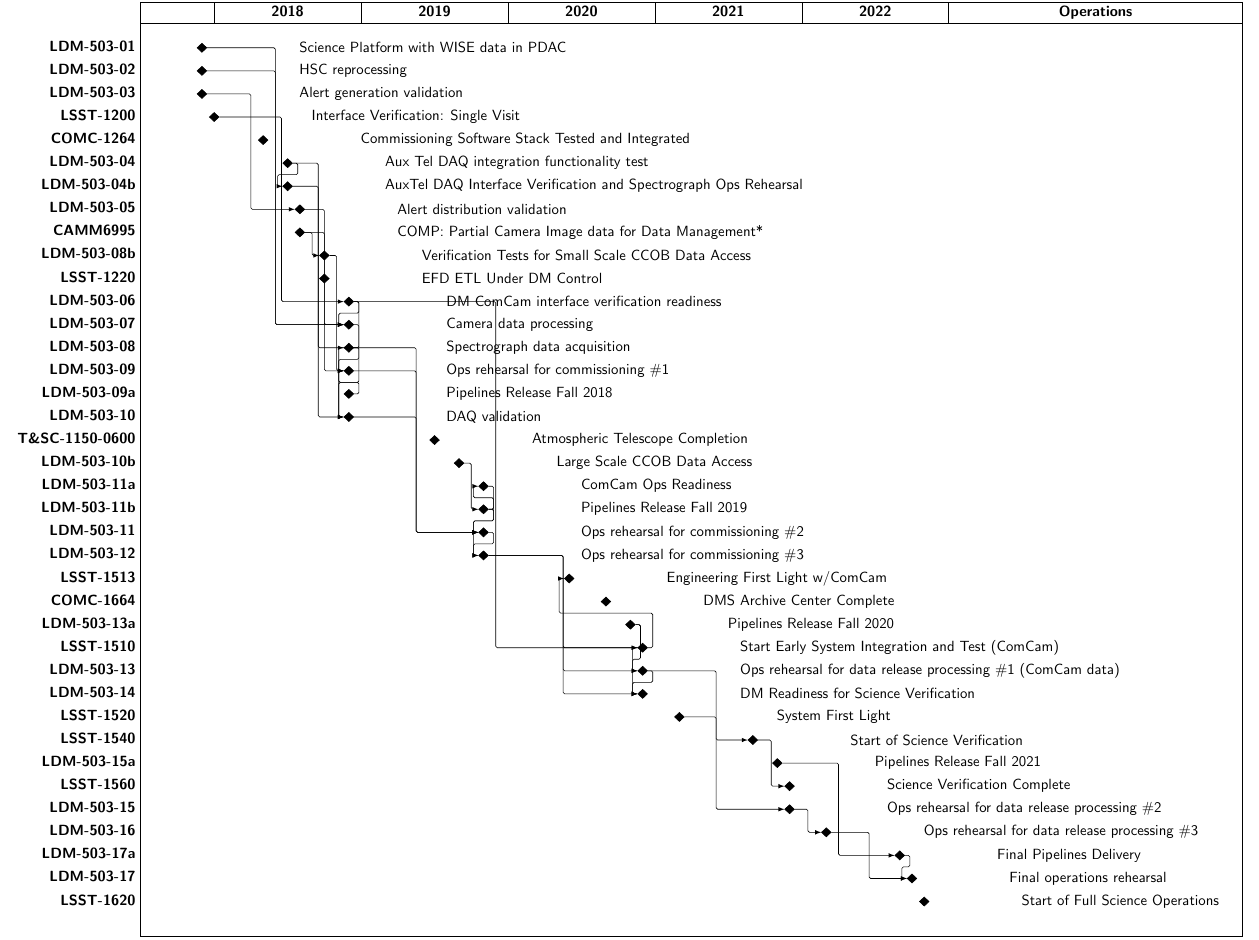
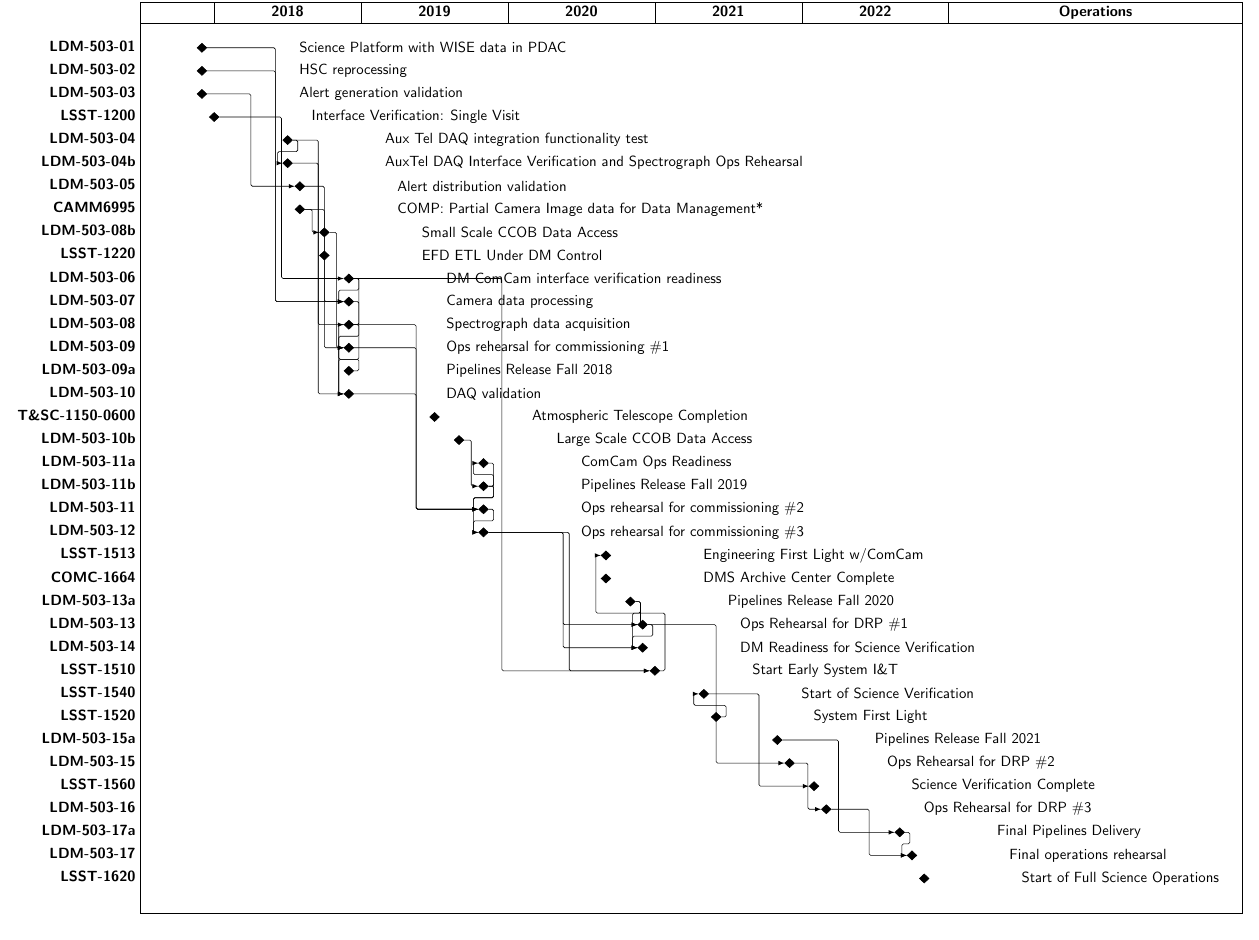
Before and after one commit to lsst-dm/images, a LaTeX document (DMMasterSchedule.tex): part of the page, cut so that both start at the same text. Compiled offline with pdfLaTeX.

Commit message:
Add schedule for ME1805.

```diff
--- a/DMMasterSchedule.tex
+++ b/DMMasterSchedule.tex
@@ -1,10 +1,10 @@
-% Auto-generated by milestones.py on Thu May 10 10:33:35 2018 - DO NOT EDIT
+% Auto-generated by milestones.py on Mon Jun 18 14:24:12 2018 - DO NOT EDIT
 
 
 \documentclass{article}
 \usepackage[
     paperwidth=30cm,
-    paperheight=22.50cm,  % Manually tweaked to fit chart
+    paperheight=22.00cm,  % Manually tweaked to fit chart
     left=0mm,
     top=0mm,
     bottom=0mm,
@@ -37,12 +37,11 @@
 \ganttmilestone[name=ldm50302,progress label text=HSC reprocessing\phantom{#1},progress=100]{LDM-503-02}{5} \ganttnewline
 \ganttmilestone[name=ldm50303,progress label text=Alert generation validation\phantom{#1},progress=100]{LDM-503-03}{5} \ganttnewline
 \ganttmilestone[name=lsst1200,progress label text=Interface Verification: Single Visit\phantom{#1},progress=100]{LSST-1200}{6} \ganttnewline
-\ganttmilestone[name=comc1264,progress label text=Commissioning Software Stack Tested and Integrated\phantom{#1},progress=100]{COMC-1264}{10} \ganttnewline
 \ganttmilestone[name=ldm50304,progress label text=Aux Tel DAQ integration functionality test\phantom{#1},progress=100]{LDM-503-04}{12} \ganttnewline
 \ganttmilestone[name=ldm50304b,progress label text=AuxTel DAQ Interface Verification and Spectrograph Ops Rehearsal\phantom{#1},progress=100]{LDM-503-04b}{12} \ganttnewline
 \ganttmilestone[name=ldm50305,progress label text=Alert distribution validation\phantom{#1},progress=100]{LDM-503-05}{13} \ganttnewline
 \ganttmilestone[name=camm6995,progress label text=COMP: Partial Camera Image data for Data Management*\phantom{#1},progress=100]{CAMM6995}{13} \ganttnewline
-\ganttmilestone[name=ldm50308b,progress label text=Verification Tests for Small Scale CCOB Data Access\phantom{#1},progress=100]{LDM-503-08b}{15} \ganttnewline
+\ganttmilestone[name=ldm50308b,progress label text=Small Scale CCOB Data Access\phantom{#1},progress=100]{LDM-503-08b}{15} \ganttnewline
 \ganttmilestone[name=lsst1220,progress label text=EFD ETL Under DM Control\phantom{#1},progress=100]{LSST-1220}{15} \ganttnewline
 \ganttmilestone[name=ldm50306,progress label text=DM ComCam interface verification readiness\phantom{#1},progress=100]{LDM-503-06}{17} \ganttnewline
 \ganttmilestone[name=ldm50307,progress label text=Camera data processing\phantom{#1},progress=100]{LDM-503-07}{17} \ganttnewline
@@ -56,18 +55,18 @@
 \ganttmilestone[name=ldm50311b,progress label text=Pipelines Release Fall 2019\phantom{#1},progress=100]{LDM-503-11b}{28} \ganttnewline
 \ganttmilestone[name=ldm50311,progress label text=Ops rehearsal for commissioning \#2\phantom{#1},progress=100]{LDM-503-11}{28} \ganttnewline
 \ganttmilestone[name=ldm50312,progress label text=Ops rehearsal for commissioning \#3\phantom{#1},progress=100]{LDM-503-12}{28} \ganttnewline
-\ganttmilestone[name=lsst1513,progress label text=Engineering First Light w/ComCam\phantom{#1},progress=100]{LSST-1513}{35} \ganttnewline
+\ganttmilestone[name=lsst1513,progress label text=Engineering First Light w/ComCam\phantom{#1},progress=100]{LSST-1513}{38} \ganttnewline
 \ganttmilestone[name=comc1664,progress label text=DMS Archive Center Complete\phantom{#1},progress=100]{COMC-1664}{38} \ganttnewline
 \ganttmilestone[name=ldm50313a,progress label text=Pipelines Release Fall 2020\phantom{#1},progress=100]{LDM-503-13a}{40} \ganttnewline
-\ganttmilestone[name=lsst1510,progress label text=Start Early System Integration and Test (ComCam)\phantom{#1},progress=100]{LSST-1510}{41} \ganttnewline
-\ganttmilestone[name=ldm50313,progress label text=Ops rehearsal for data release processing \#1 (ComCam data)\phantom{#1},progress=100]{LDM-503-13}{41} \ganttnewline
+\ganttmilestone[name=ldm50313,progress label text=Ops Rehearsal for DRP \#1\phantom{#1},progress=100]{LDM-503-13}{41} \ganttnewline
 \ganttmilestone[name=ldm50314,progress label text=DM Readiness for Science Verification\phantom{#1},progress=100]{LDM-503-14}{41} \ganttnewline
-\ganttmilestone[name=lsst1520,progress label text=System First Light\phantom{#1},progress=100]{LSST-1520}{44} \ganttnewline
-\ganttmilestone[name=lsst1540,progress label text=Start of Science Verification\phantom{#1},progress=100]{LSST-1540}{50} \ganttnewline
+\ganttmilestone[name=lsst1510,progress label text=Start Early System I\&T\phantom{#1},progress=100]{LSST-1510}{42} \ganttnewline
+\ganttmilestone[name=lsst1540,progress label text=Start of Science Verification\phantom{#1},progress=100]{LSST-1540}{46} \ganttnewline
+\ganttmilestone[name=lsst1520,progress label text=System First Light\phantom{#1},progress=100]{LSST-1520}{47} \ganttnewline
 \ganttmilestone[name=ldm50315a,progress label text=Pipelines Release Fall 2021\phantom{#1},progress=100]{LDM-503-15a}{52} \ganttnewline
-\ganttmilestone[name=lsst1560,progress label text=Science Verification Complete\phantom{#1},progress=100]{LSST-1560}{53} \ganttnewline
-\ganttmilestone[name=ldm50315,progress label text=Ops rehearsal for data release processing \#2\phantom{#1},progress=100]{LDM-503-15}{53} \ganttnewline
-\ganttmilestone[name=ldm50316,progress label text=Ops rehearsal for data release processing \#3\phantom{#1},progress=100]{LDM-503-16}{56} \ganttnewline
+\ganttmilestone[name=ldm50315,progress label text=Ops Rehearsal for DRP \#2\phantom{#1},progress=100]{LDM-503-15}{53} \ganttnewline
+\ganttmilestone[name=lsst1560,progress label text=Science Verification Complete\phantom{#1},progress=100]{LSST-1560}{55} \ganttnewline
+\ganttmilestone[name=ldm50316,progress label text=Ops Rehearsal for DRP \#3\phantom{#1},progress=100]{LDM-503-16}{56} \ganttnewline
 \ganttmilestone[name=ldm50317a,progress label text=Final Pipelines Delivery\phantom{#1},progress=100]{LDM-503-17a}{62} \ganttnewline
 \ganttmilestone[name=ldm50317,progress label text=Final operations rehearsal\phantom{#1},progress=100]{LDM-503-17}{63} \ganttnewline
 \ganttmilestone[name=lsst1620,progress label text=Start of Full Science Operations\phantom{#1},progress=100]{LSST-1620}{64} \ganttnewline
@@ -96,16 +95,16 @@
 \ganttlink{ldm50311b}{ldm50311a}
 \ganttlink{ldm50311b}{ldm50311}
 \ganttlink{ldm50311}{ldm50312}
+\ganttlink{ldm50312}{ldm50313}
+\ganttlink{ldm50312}{lsst1510}
 \ganttlink{ldm50312}{ldm50314}
-\ganttlink{ldm50312}{lsst1510}
-\ganttlink{ldm50312}{ldm50313}
+\ganttlink{ldm50313a}{ldm50313}
 \ganttlink{ldm50313a}{ldm50314}
-\ganttlink{ldm50313a}{ldm50313}
+\ganttlink{ldm50313}{ldm50315}
+\ganttlink{ldm50313}{ldm50314}
 \ganttlink{lsst1510}{lsst1513}
-\ganttlink{ldm50313}{ldm50314}
-\ganttlink{ldm50313}{ldm50315}
+\ganttlink{lsst1540}{lsst1560}
 \ganttlink{lsst1520}{lsst1540}
-\ganttlink{lsst1540}{lsst1560}
 \ganttlink{ldm50315a}{ldm50317a}
 \ganttlink{ldm50315}{ldm50316}
 \ganttlink{ldm50316}{ldm50317}
```
Also changed, not shown: DMMasterSchedule.pdf, DMMasterSchedule.tex (6 more changed lines).
